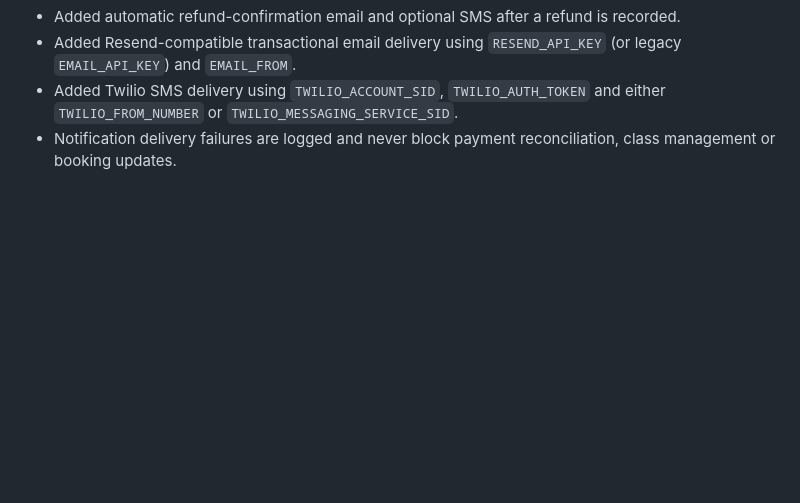
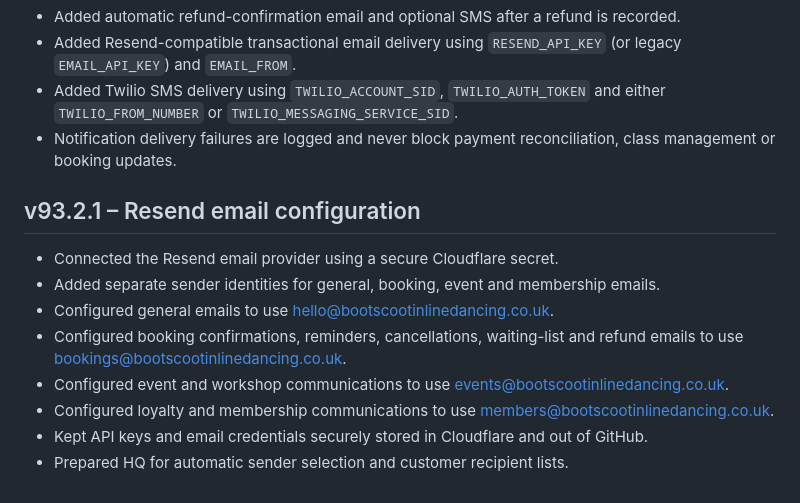
Before and after one commit to bootscootinlinedancing/bootscootinlinedancing, a Markdown page: CHANGELOG.md, the part around the change. Drawn GitHub-style; blank space fills up the shorter version.

Commit message:
Configure Resend email provider and departmental sender addresses
Connected Resend email provider and configured sender identities for various email types. Ensured secure storage of API keys and prepared for automatic sender selection.

```diff
--- a/CHANGELOG.md
+++ b/CHANGELOG.md
@@ -439,3 +439,13 @@ All notable changes to Boot Scootin’ Platform are recorded here.
 - Added Resend-compatible transactional email delivery using `RESEND_API_KEY` (or legacy `EMAIL_API_KEY`) and `EMAIL_FROM`.
 - Added Twilio SMS delivery using `TWILIO_ACCOUNT_SID`, `TWILIO_AUTH_TOKEN` and either `TWILIO_FROM_NUMBER` or `TWILIO_MESSAGING_SERVICE_SID`.
 - Notification delivery failures are logged and never block payment reconciliation, class management or booking updates.
+## v93.2.1 – Resend email configuration
+
+- Connected the Resend email provider using a secure Cloudflare secret.
+- Added separate sender identities for general, booking, event and membership emails.
+- Configured general emails to use hello@bootscootinlinedancing.co.uk.
+- Configured booking confirmations, reminders, cancellations, waiting-list and refund emails to use bookings@bootscootinlinedancing.co.uk.
+- Configured event and workshop communications to use events@bootscootinlinedancing.co.uk.
+- Configured loyalty and membership communications to use members@bootscootinlinedancing.co.uk.
+- Kept API keys and email credentials securely stored in Cloudflare and out of GitHub.
+- Prepared HQ for automatic sender selection and customer recipient lists.
```
